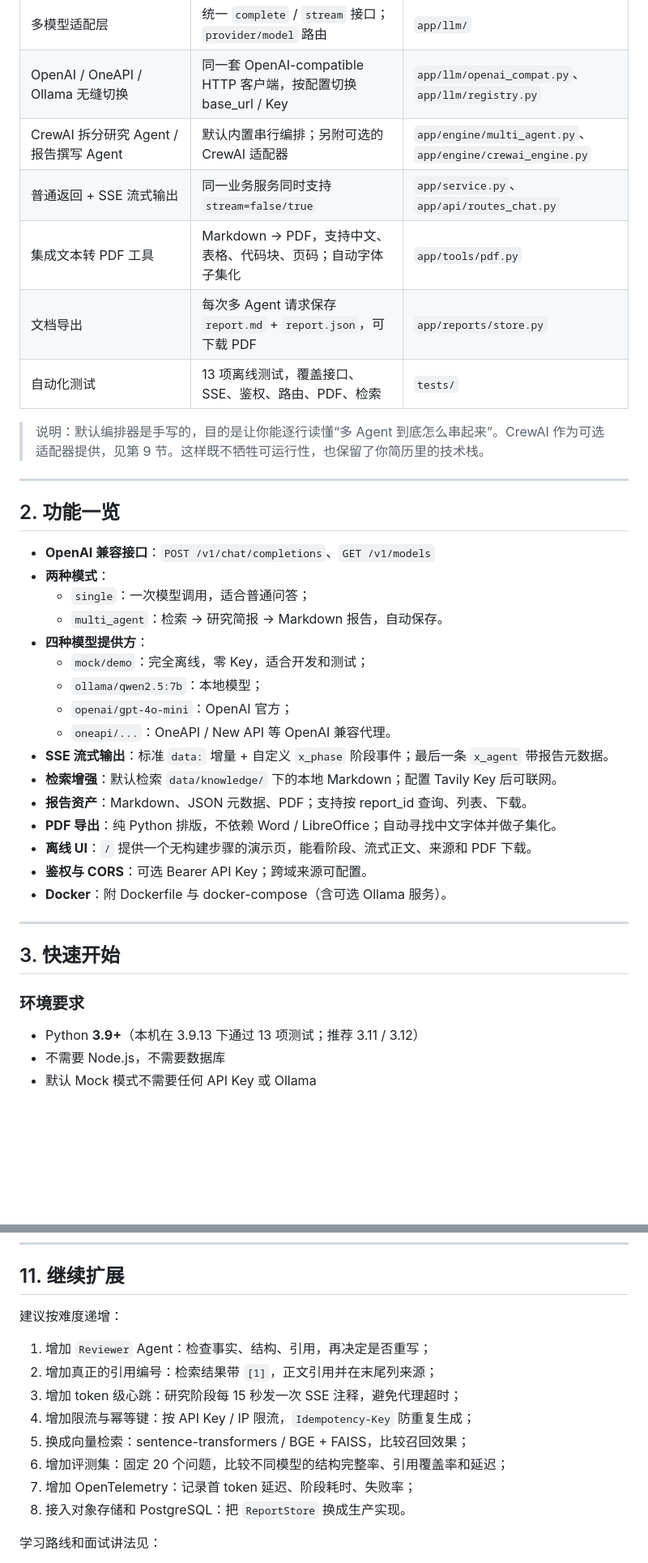
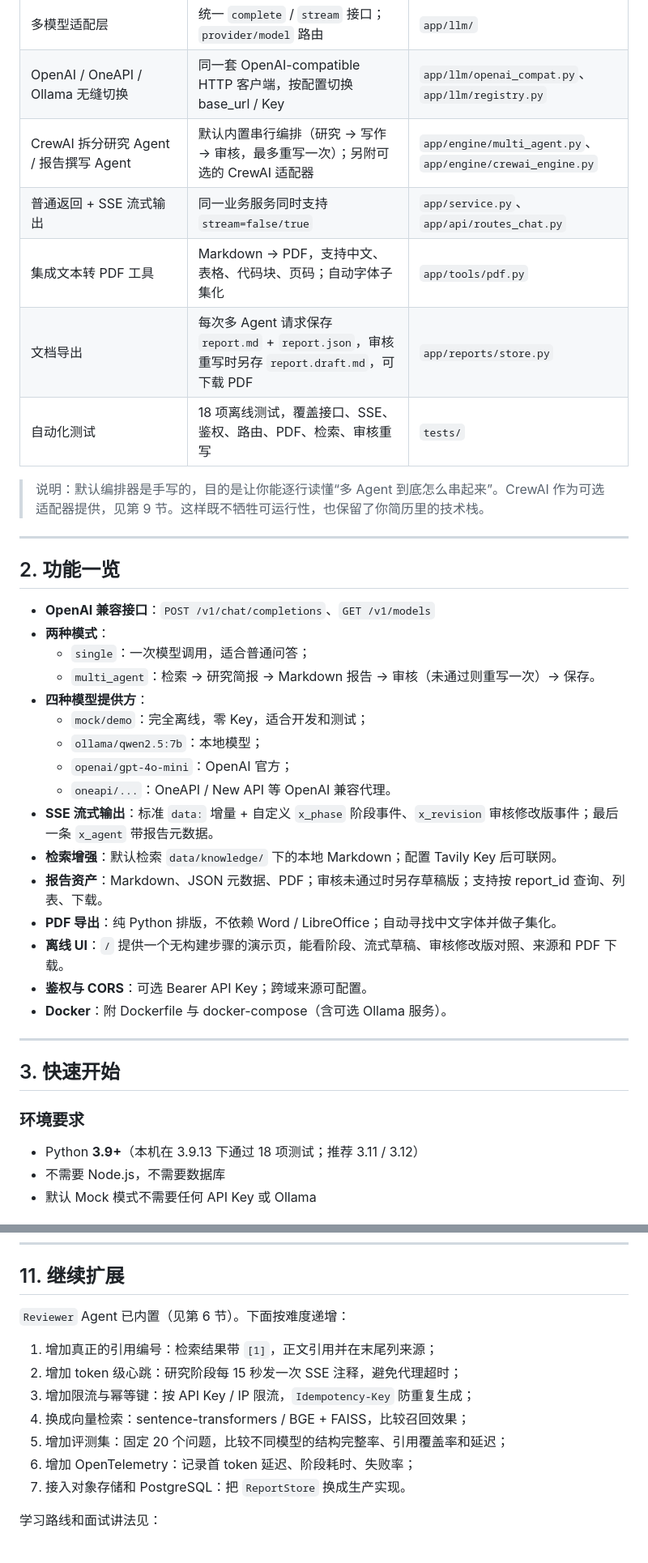
Before and after one commit to outsider66/multi-agent-service, a Markdown page: README.md, 2 parts joined by grey strips. Shown at 81% size. Drawn GitHub-style; blank space fills up the shorter version.

Commit message:
同步文档：补充 Reviewer Agent、x_revision 与双版本报告说明

```diff
--- a/README.md
+++ b/README.md
@@ -39,11 +39,11 @@ Markdown + JSON 元数据 + PDF 报告
 | 兼容 OpenAI 调用格式 | `/v1/models`、`chat.completion`、`chat.completion.chunk`、`[DONE]` | `app/api/` |
 | 多模型适配层 | 统一 `complete` / `stream` 接口；`provider/model` 路由 | `app/llm/` |
 | OpenAI / OneAPI / Ollama 无缝切换 | 同一套 OpenAI-compatible HTTP 客户端，按配置切换 base_url / Key | `app/llm/openai_compat.py`、`app/llm/registry.py` |
-| CrewAI 拆分研究 Agent / 报告撰写 Agent | 默认内置串行编排；另附可选的 CrewAI 适配器 | `app/engine/multi_agent.py`、`app/engine/crewai_engine.py` |
+| CrewAI 拆分研究 Agent / 报告撰写 Agent | 默认内置串行编排（研究 → 写作 → 审核，最多重写一次）；另附可选的 CrewAI 适配器 | `app/engine/multi_agent.py`、`app/engine/crewai_engine.py` |
 | 普通返回 + SSE 流式输出 | 同一业务服务同时支持 `stream=false/true` | `app/service.py`、`app/api/routes_chat.py` |
 | 集成文本转 PDF 工具 | Markdown → PDF，支持中文、表格、代码块、页码；自动字体子集化 | `app/tools/pdf.py` |
-| 文档导出 | 每次多 Agent 请求保存 `report.md` + `report.json`，可下载 PDF | `app/reports/store.py` |
-| 自动化测试 | 13 项离线测试，覆盖接口、SSE、鉴权、路由、PDF、检索 | `tests/` |
+| 文档导出 | 每次多 Agent 请求保存 `report.md` + `report.json`，审核重写时另存 `report.draft.md`，可下载 PDF | `app/reports/store.py` |
+| 自动化测试 | 18 项离线测试，覆盖接口、SSE、鉴权、路由、PDF、检索、审核重写 | `tests/` |
 
 > 说明：默认编排器是手写的，目的是让你能逐行读懂“多 Agent 到底怎么串起来”。CrewAI 作为可选适配器提供，见第 9 节。这样既不牺牲可运行性，也保留了你简历里的技术栈。
 
@@ -54,17 +54,17 @@ Markdown + JSON 元数据 + PDF 报告
 - **OpenAI 兼容接口**：`POST /v1/chat/completions`、`GET /v1/models`
 - **两种模式**：
   - `single`：一次模型调用，适合普通问答；
-  - `multi_agent`：检索 → 研究简报 → Markdown 报告，自动保存。
+  - `multi_agent`：检索 → 研究简报 → Markdown 报告 → 审核（未通过则重写一次）→ 保存。
 - **四种模型提供方**：
   - `mock/demo`：完全离线，零 Key，适合开发和测试；
   - `ollama/qwen2.5:7b`：本地模型；
   - `openai/gpt-4o-mini`：OpenAI 官方；
   - `oneapi/...`：OneAPI / New API 等 OpenAI 兼容代理。
-- **SSE 流式输出**：标准 `data:` 增量 + 自定义 `x_phase` 阶段事件；最后一条 `x_agent` 带报告元数据。
+- **SSE 流式输出**：标准 `data:` 增量 + 自定义 `x_phase` 阶段事件、`x_revision` 审核修改版事件；最后一条 `x_agent` 带报告元数据。
 - **检索增强**：默认检索 `data/knowledge/` 下的本地 Markdown；配置 Tavily Key 后可联网。
-- **报告资产**：Markdown、JSON 元数据、PDF；支持按 report_id 查询、列表、下载。
+- **报告资产**：Markdown、JSON 元数据、PDF；审核未通过时另存草稿版；支持按 report_id 查询、列表、下载。
 - **PDF 导出**：纯 Python 排版，不依赖 Word / LibreOffice；自动寻找中文字体并做子集化。
-- **离线 UI**：`/` 提供一个无构建步骤的演示页，能看阶段、流式正文、来源和 PDF 下载。
+- **离线 UI**：`/` 提供一个无构建步骤的演示页，能看阶段、流式草稿、审核修改版对照、来源和 PDF 下载。
 - **鉴权与 CORS**：可选 Bearer API Key；跨域来源可配置。
 - **Docker**：附 Dockerfile 与 docker-compose（含可选 Ollama 服务）。
 
@@ -74,7 +74,7 @@ Markdown + JSON 元数据 + PDF 报告
 
 ### 环境要求
 
-- Python **3.9+**（本机在 3.9.13 下通过 13 项测试；推荐 3.11 / 3.12）
+- Python **3.9+**（本机在 3.9.13 下通过 18 项测试；推荐 3.11 / 3.12）
 - 不需要 Node.js，不需要数据库
 - 默认 Mock 模式不需要任何 API Key 或 Ollama
 
@@ -472,16 +490,15 @@ PyMuPDF 使用 AGPL-3.0 许可证；如果项目要商用，请先确认许可
 
 ## 11. 继续扩展
 
-建议按难度递增：
+`Reviewer` Agent 已内置（见第 6 节）。下面按难度递增：
 
-1. 增加 `Reviewer` Agent：检查事实、结构、引用，再决定是否重写；
-2. 增加真正的引用编号：检索结果带 `[1]`，正文引用并在末尾列来源；
-3. 增加 token 级心跳：研究阶段每 15 秒发一次 SSE 注释，避免代理超时；
-4. 增加限流与幂等键：按 API Key / IP 限流，`Idempotency-Key` 防重复生成；
-5. 换成向量检索：sentence-transformers / BGE + FAISS，比较召回效果；
-6. 增加评测集：固定 20 个问题，比较不同模型的结构完整率、引用覆盖率和延迟；
-7. 增加 OpenTelemetry：记录首 token 延迟、阶段耗时、失败率；
-8. 接入对象存储和 PostgreSQL：把 `ReportStore` 换成生产实现。
+1. 增加真正的引用编号：检索结果带 `[1]`，正文引用并在末尾列来源；
+2. 增加 token 级心跳：研究阶段每 15 秒发一次 SSE 注释，避免代理超时；
+3. 增加限流与幂等键：按 API Key / IP 限流，`Idempotency-Key` 防重复生成；
+4. 换成向量检索：sentence-transformers / BGE + FAISS，比较召回效果；
+5. 增加评测集：固定 20 个问题，比较不同模型的结构完整率、引用覆盖率和延迟；
+6. 增加 OpenTelemetry：记录首 token 延迟、阶段耗时、失败率；
+7. 接入对象存储和 PostgreSQL：把 `ReportStore` 换成生产实现。
 
 学习路线和面试讲法见：
 
```
Also changed, not shown: other parts of README.md (+28 -10 lines), docs/ARCHITECTURE.md (+52 -11 lines), docs/LEARNING_GUIDE.md (+7 -2 lines).
